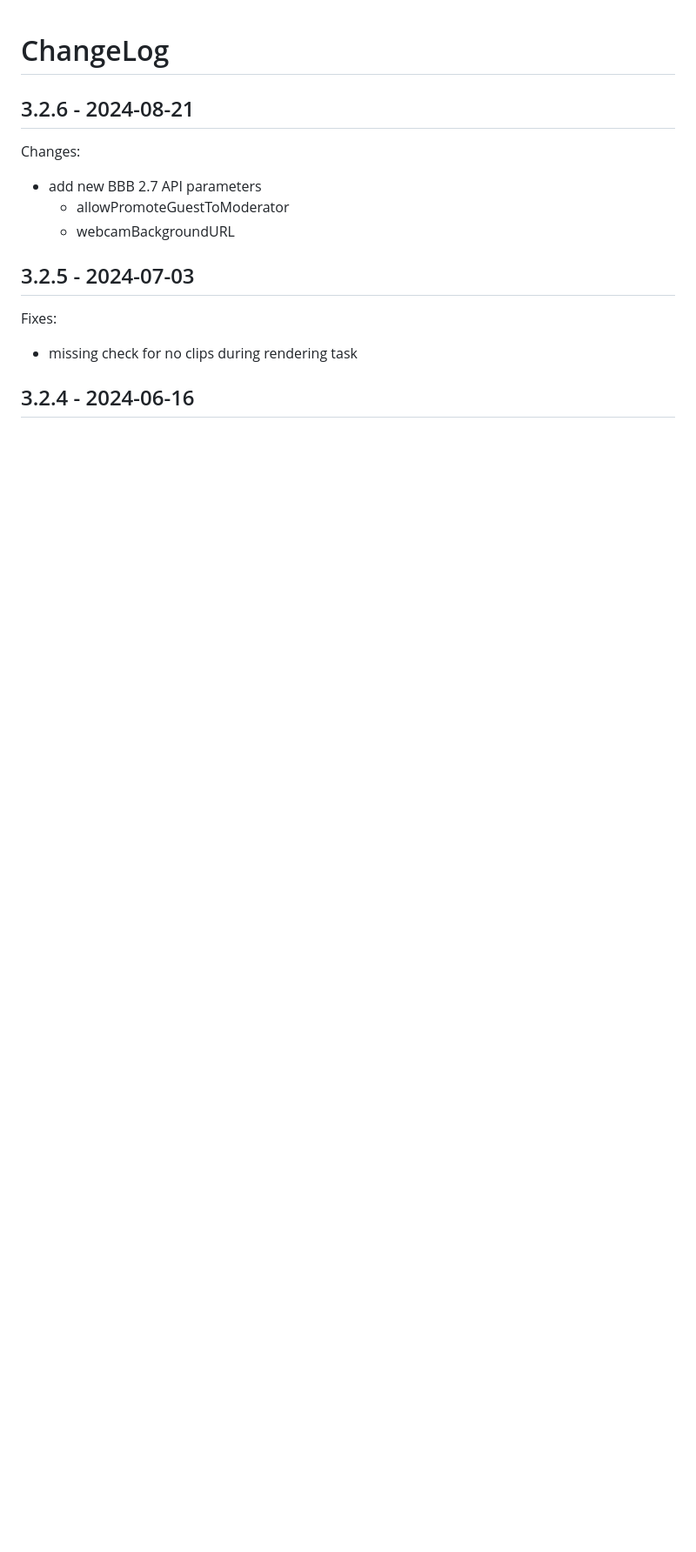
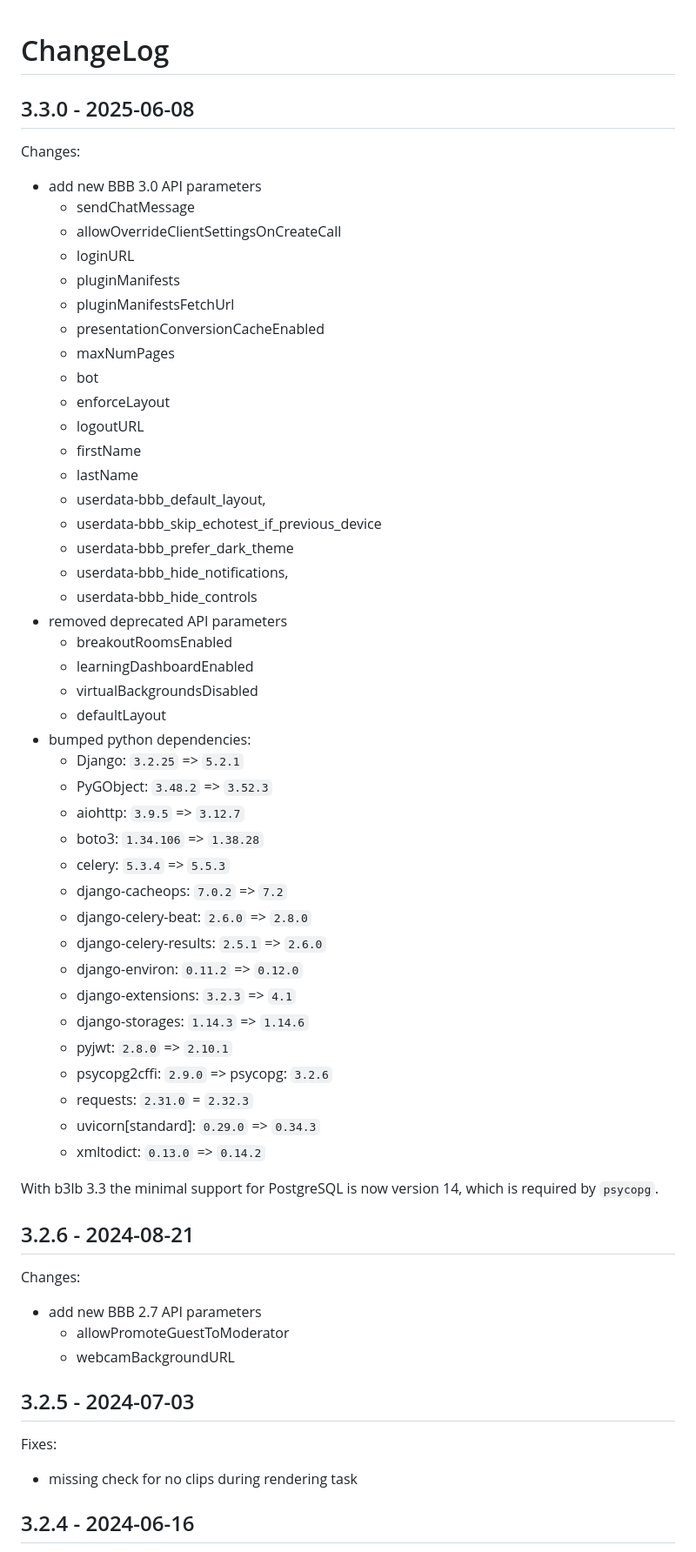
Before and after one commit to DE-IBH/b3lb, a Markdown page: CHANGELOG.md, the part around the change. Shown at 87% size. Rendered like a GitHub page; blank space fills up the shorter version.

Commit message:
CHANGELOG.md: update description

```diff
--- a/CHANGELOG.md
+++ b/CHANGELOG.md
@@ -1,4 +1,50 @@
 # ChangeLog
+
+## 3.3.0 - 2025-06-08
+
+Changes:
+- add new BBB 3.0 API parameters
+  - sendChatMessage
+  - allowOverrideClientSettingsOnCreateCall
+  - loginURL
+  - pluginManifests
+  - pluginManifestsFetchUrl
+  - presentationConversionCacheEnabled
+  - maxNumPages
+  - bot
+  - enforceLayout
+  - logoutURL
+  - firstName
+  - lastName
+  - userdata-bbb_default_layout,
+  - userdata-bbb_skip_echotest_if_previous_device
+  - userdata-bbb_prefer_dark_theme
+  - userdata-bbb_hide_notifications,
+  - userdata-bbb_hide_controls
+- removed deprecated API parameters
+  - breakoutRoomsEnabled
+  - learningDashboardEnabled
+  - virtualBackgroundsDisabled
+  - defaultLayout
+- bumped python dependencies:
+  - Django: `3.2.25` => `5.2.1`
+  - PyGObject: `3.48.2` => `3.52.3`
+  - aiohttp: `3.9.5` => `3.12.7`
+  - boto3: `1.34.106` => `1.38.28`
+  - celery: `5.3.4` => `5.5.3`
+  - django-cacheops: `7.0.2` => `7.2`
+  - django-celery-beat: `2.6.0` => `2.8.0`
+  - django-celery-results: `2.5.1` => `2.6.0`
+  - django-environ: `0.11.2` => `0.12.0`
+  - django-extensions: `3.2.3` => `4.1`
+  - django-storages: `1.14.3` => `1.14.6`
+  - pyjwt: `2.8.0` => `2.10.1`
+  - psycopg2cffi: `2.9.0` => psycopg: `3.2.6`
+  - requests: `2.31.0` = `2.32.3`
+  - uvicorn[standard]: `0.29.0` => `0.34.3`
+  - xmltodict: `0.13.0` => `0.14.2`
+
+With b3lb 3.3 the minimal support for PostgreSQL is now version 14, which is required by `psycopg`.
 
 ## 3.2.6 - 2024-08-21
 
```
